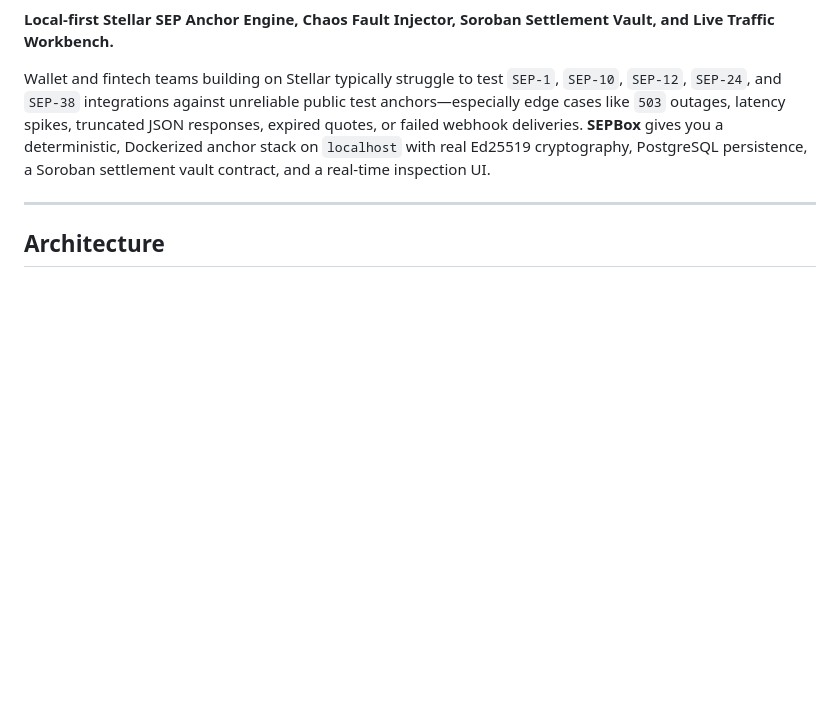
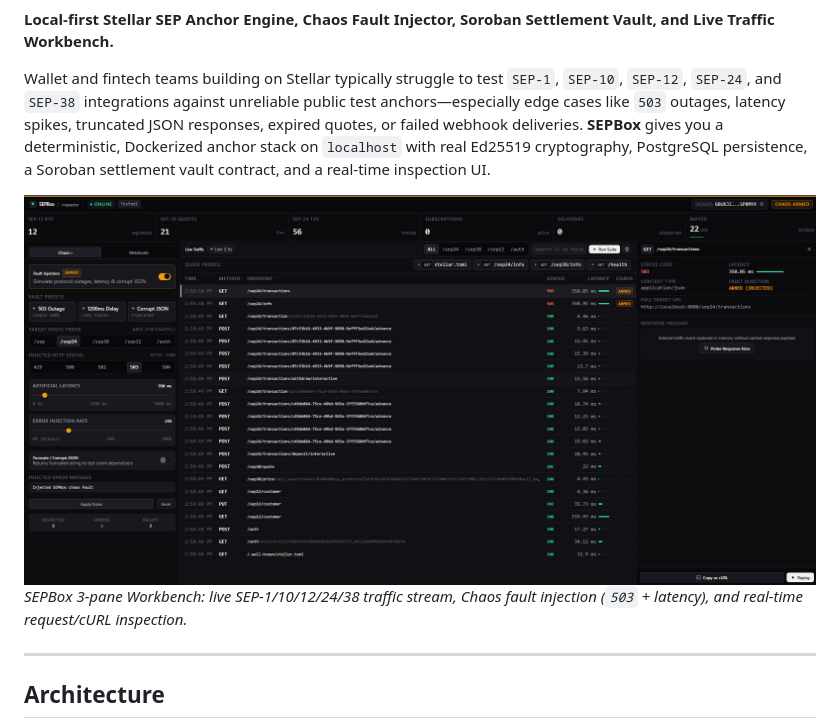
Before and after one commit to sepbox-dev/sepbox, a Markdown page: README.md, the part around the change. Rendered like a GitHub page; pictures changed too: docs/assets/workbench.png (added); blank space fills up the shorter version.

Commit message:
docs: embed populated Inspector workbench screenshot in README

```diff
--- a/README.md
+++ b/README.md
@@ -5,6 +5,9 @@
 **Local-first Stellar SEP Anchor Engine, Chaos Fault Injector, Soroban Settlement Vault, and Live Traffic Workbench.**
 
 Wallet and fintech teams building on Stellar typically struggle to test `SEP-1`, `SEP-10`, `SEP-12`, `SEP-24`, and `SEP-38` integrations against unreliable public test anchors—especially edge cases like `503` outages, latency spikes, truncated JSON responses, expired quotes, or failed webhook deliveries. **SEPBox** gives you a deterministic, Dockerized anchor stack on `localhost` with real Ed25519 cryptography, PostgreSQL persistence, a Soroban settlement vault contract, and a real-time inspection UI.
+
+![SEPBox Live Traffic & Chaos Workbench](docs/assets/workbench.png)
+*SEPBox 3-pane Workbench: live SEP-1/10/12/24/38 traffic stream, Chaos fault injection (`503` + latency), and real-time request/cURL inspection.*
 
 ---
 
```
